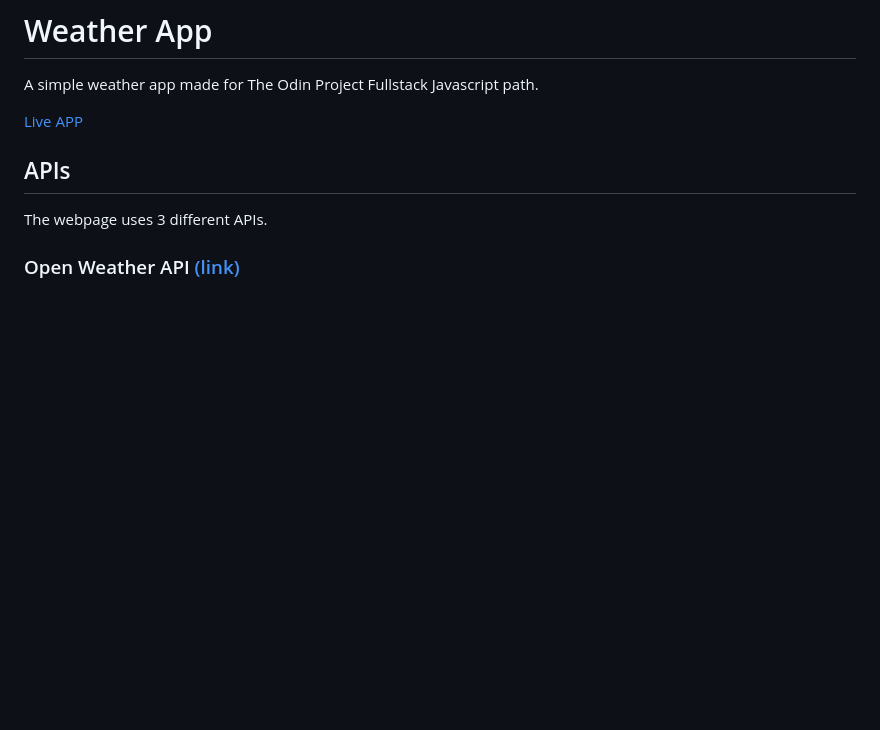
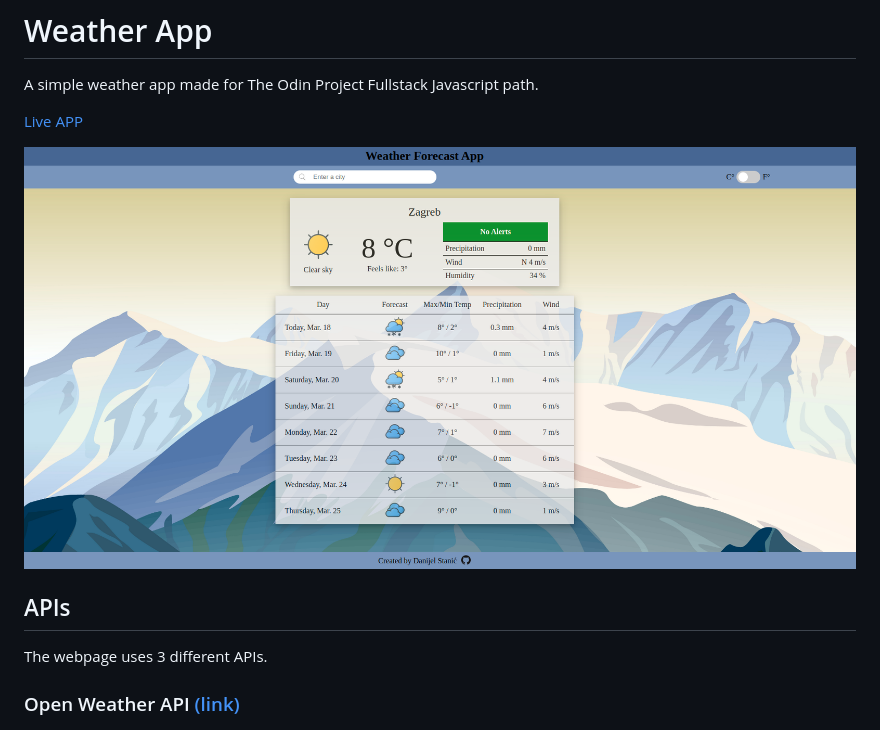
Before and after one commit to MrDando/Weather-App, a Markdown page: README.md, the part around the change. Drawn GitHub-style; pictures changed too: preview.png (added); blank space fills up the shorter version.

Commit message:
Added preview image to README

```diff
--- a/README.md
+++ b/README.md
@@ -3,6 +3,9 @@
 A simple weather app made for The Odin Project Fullstack Javascript path.
 
 [Live APP](https://mrdando.github.io/Weather-App/)
+
+![alt text](https://github.com/MrDando/Weather-App/blob/main/preview.png?raw=true)
+
 
 ## APIs
 
```
